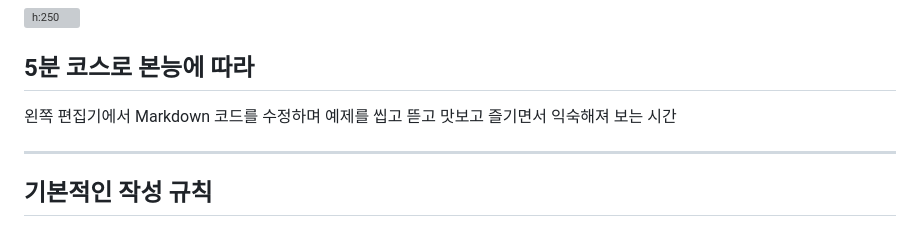
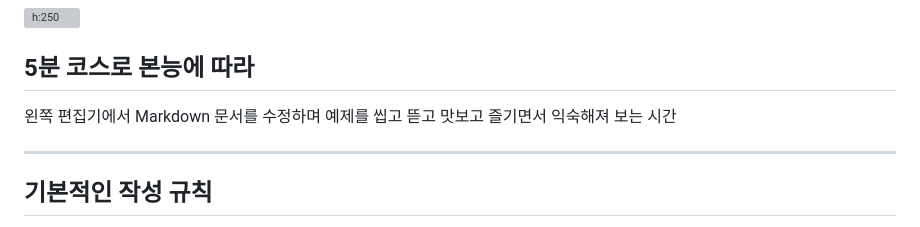
Before and after one commit to kcatholic-api/mass-slide-editor, a Markdown page: tutorial.md, the part around the change. GitHub-like rendering; grey boxes are pictures that could not be loaded.

Commit message:
update tutorial

```diff
--- a/tutorial.md
+++ b/tutorial.md
@@ -17,7 +17,7 @@ backgroundImage: url("https://marp.app/assets/hero-background.svg")
 
 ## 5분 코스로 본능에 따라
 
-왼쪽 편집기에서 Markdown 코드를 수정하며
+왼쪽 편집기에서 Markdown 문서를 수정하며
 예제를 씹고 뜯고 맛보고 즐기면서 익숙해져 보는 시간
 
 <!-- 커버 페이지 입니다.
```
